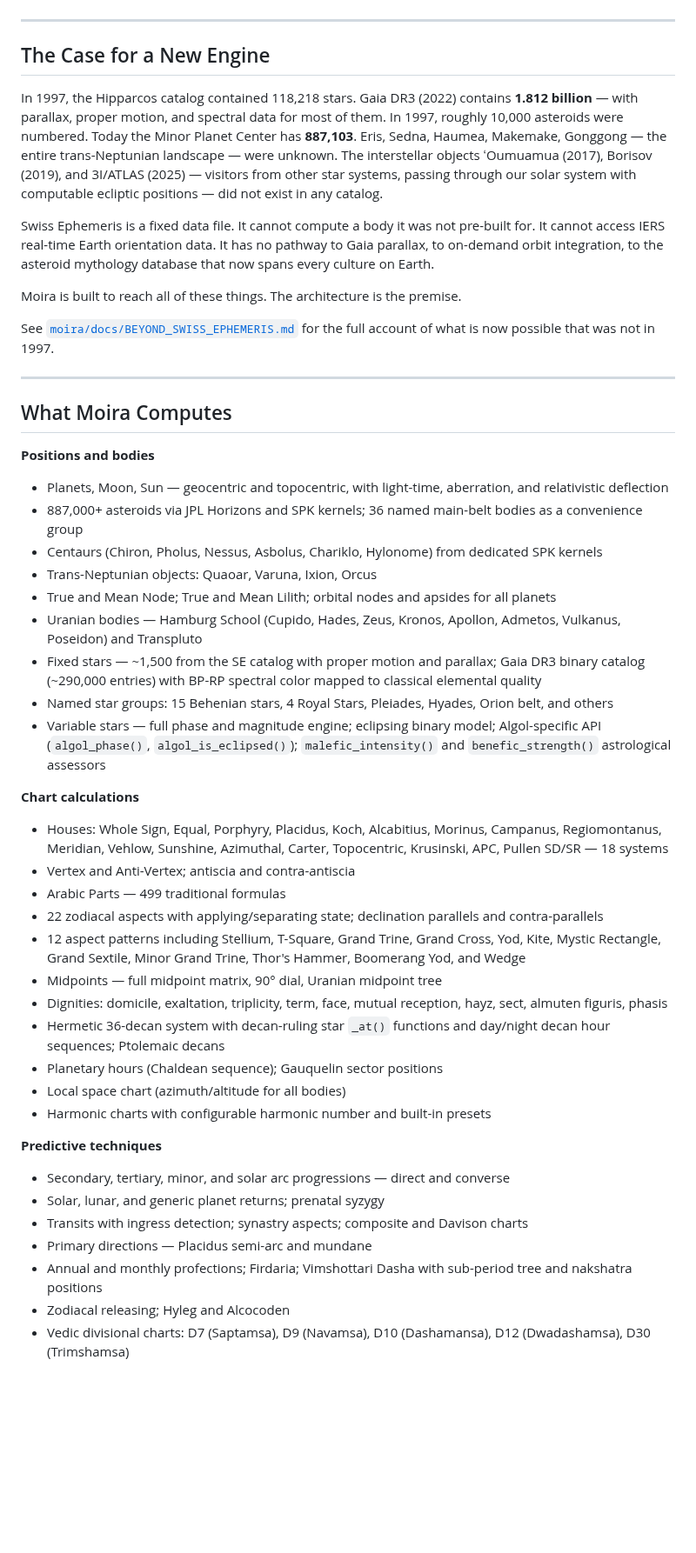
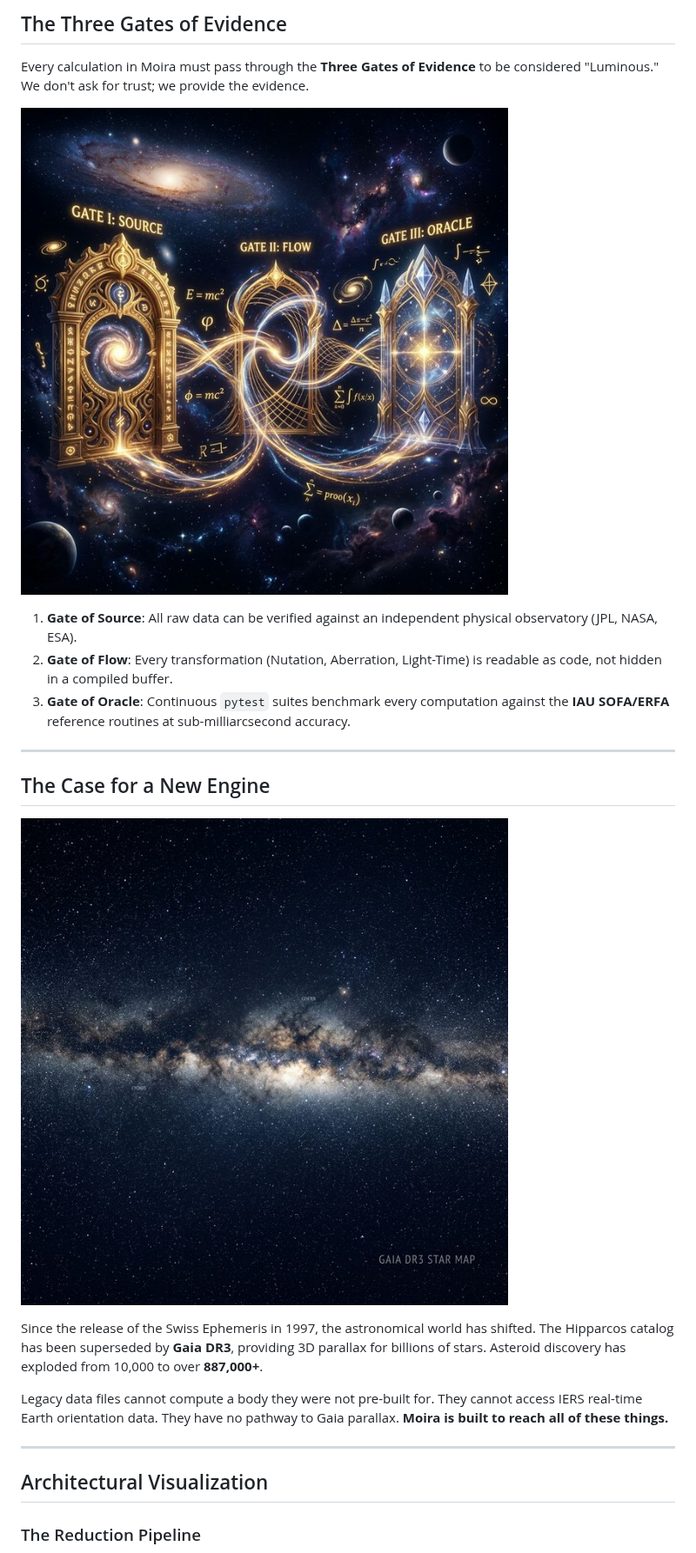
Before and after one commit to TheDaniel166/moira, a Markdown page: README.md, the part around one of its changes. Shown at 87% size. Drawn GitHub-style; pictures changed too: moira/docs/assets/gaia_dr3.png (added), moira/docs/assets/three_gates.png (added); blank space fills up the shorter version.

```diff
--- a/README.md
+++ b/README.md
@@ -24,50 +34,26 @@ Moira is alpha-stage software.
+## The Three Gates of Evidence
+
+Every calculation in Moira must pass through the **Three Gates of Evidence** to be considered "Luminous." We don't ask for trust; we provide the evidence.
+
+![The Three Gates](moira/docs/assets/three_gates.png)
+
+1.  **Gate of Source**: All raw data can be verified against an independent physical observatory (JPL, NASA, ESA).
+2.  **Gate of Flow**: Every transformation (Nutation, Aberration, Light-Time) is readable as code, not hidden in a compiled buffer.
+3.  **Gate of Oracle**: Continuous `pytest` suites benchmark every computation against the **IAU SOFA/ERFA** reference routines at sub-milliarcsecond accuracy.
 
 ---
 
 ## The Case for a New Engine
 
-In 1997, the Hipparcos catalog contained 118,218 stars. Gaia DR3 (2022) contains **1.812 billion** — with parallax, proper motion, and spectral data for most of them. In 1997, roughly 10,000 asteroids were numbered. Today the Minor Planet Center has **887,103**. Eris, Sedna, Haumea, Makemake, Gonggong — the entire trans-Neptunian landscape — were unknown. The interstellar objects ʻOumuamua (2017), Borisov (2019), and 3I/ATLAS (2025) — visitors from other star systems, passing through our solar system with computable ecliptic positions — did not exist in any catalog.
+![Gaia DR3 Background](moira/docs/assets/gaia_dr3.png)
 
-Swiss Ephemeris is a fixed data file. It cannot compute a body it was not pre-built for. It cannot access IERS real-time Earth orientation data. It has no pathway to Gaia parallax, to on-demand orbit integration, to the asteroid mythology database that now spans every culture on Earth.
+Since the release of the Swiss Ephemeris in 1997, the astronomical world has shifted. The Hipparcos catalog has been superseded by **Gaia DR3**, providing 3D parallax for billions of stars. Asteroid discovery has exploded from 10,000 to over **887,000+**.
 
-Moira is built to reach all of these things. The architecture is the premise.
-
-See [`moira/docs/BEYOND_SWISS_EPHEMERIS.md`](moira/docs/BEYOND_SWISS_EPHEMERIS.md) for the full account of what is now possible that was not in 1997.
+Legacy data files cannot compute a body they were not pre-built for. They cannot access IERS real-time Earth orientation data. They have no pathway to Gaia parallax. **Moira is built to reach all of these things.**
 
 ---
 
-## What Moira Computes
+## Architectural Visualization
 
-**Positions and bodies**
-- Planets, Moon, Sun — geocentric and topocentric, with light-time, aberration, and relativistic deflection
-- 887,000+ asteroids via JPL Horizons and SPK kernels; 36 named main-belt bodies as a convenience group
-- Centaurs (Chiron, Pholus, Nessus, Asbolus, Chariklo, Hylonome) from dedicated SPK kernels
-- Trans-Neptunian objects: Quaoar, Varuna, Ixion, Orcus
-- True and Mean Node; True and Mean Lilith; orbital nodes and apsides for all planets
-- Uranian bodies — Hamburg School (Cupido, Hades, Zeus, Kronos, Apollon, Admetos, Vulkanus, Poseidon) and Transpluto
-- Fixed stars — ~1,500 from the SE catalog with proper motion and parallax; Gaia DR3 binary catalog (~290,000 entries) with BP-RP spectral color mapped to classical elemental quality
-- Named star groups: 15 Behenian stars, 4 Royal Stars, Pleiades, Hyades, Orion belt, and others
-- Variable stars — full phase and magnitude engine; eclipsing binary model; Algol-specific API (`algol_phase()`, `algol_is_eclipsed()`); `malefic_intensity()` and `benefic_strength()` astrological assessors
+### The Reduction Pipeline
 
-**Chart calculations**
-- Houses: Whole Sign, Equal, Porphyry, Placidus, Koch, Alcabitius, Morinus, Campanus, Regiomontanus, Meridian, Vehlow, Sunshine, Azimuthal, Carter, Topocentric, Krusinski, APC, Pullen SD/SR — 18 systems
-- Vertex and Anti-Vertex; antiscia and contra-antiscia
-- Arabic Parts — 499 traditional formulas
-- 22 zodiacal aspects with applying/separating state; declination parallels and contra-parallels
-- 12 aspect patterns including Stellium, T-Square, Grand Trine, Grand Cross, Yod, Kite, Mystic Rectangle, Grand Sextile, Minor Grand Trine, Thor's Hammer, Boomerang Yod, and Wedge
-- Midpoints — full midpoint matrix, 90° dial, Uranian midpoint tree
-- Dignities: domicile, exaltation, triplicity, term, face, mutual reception, hayz, sect, almuten figuris, phasis
-- Hermetic 36-decan system with decan-ruling star `_at()` functions and day/night decan hour sequences; Ptolemaic decans
-- Planetary hours (Chaldean sequence); Gauquelin sector positions
-- Local space chart (azimuth/altitude for all bodies)
-- Harmonic charts with configurable harmonic number and built-in presets
-
-**Predictive techniques**
-- Secondary, tertiary, minor, and solar arc progressions — direct and converse
-- Solar, lunar, and generic planet returns; prenatal syzygy
-- Transits with ingress detection; synastry aspects; composite and Davison charts
-- Primary directions — Placidus semi-arc and mundane
-- Annual and monthly profections; Firdaria; Vimshottari Dasha with sub-period tree and nakshatra positions
-- Zodiacal releasing; Hyleg and Alcocoden
-- Vedic divisional charts: D7 (Saptamsa), D9 (Navamsa), D10 (Dashamansa), D12 (Dwadashamsa), D30 (Trimshamsa)
-
```
Also changed, not shown: other parts of README.md (+96 -127 lines), moira/docs/01_LIGHT_BOX_DOCTRINE.md (added, +75 -0 lines), moira/docs/assets/hero_banner.png (added), 3 other files.
